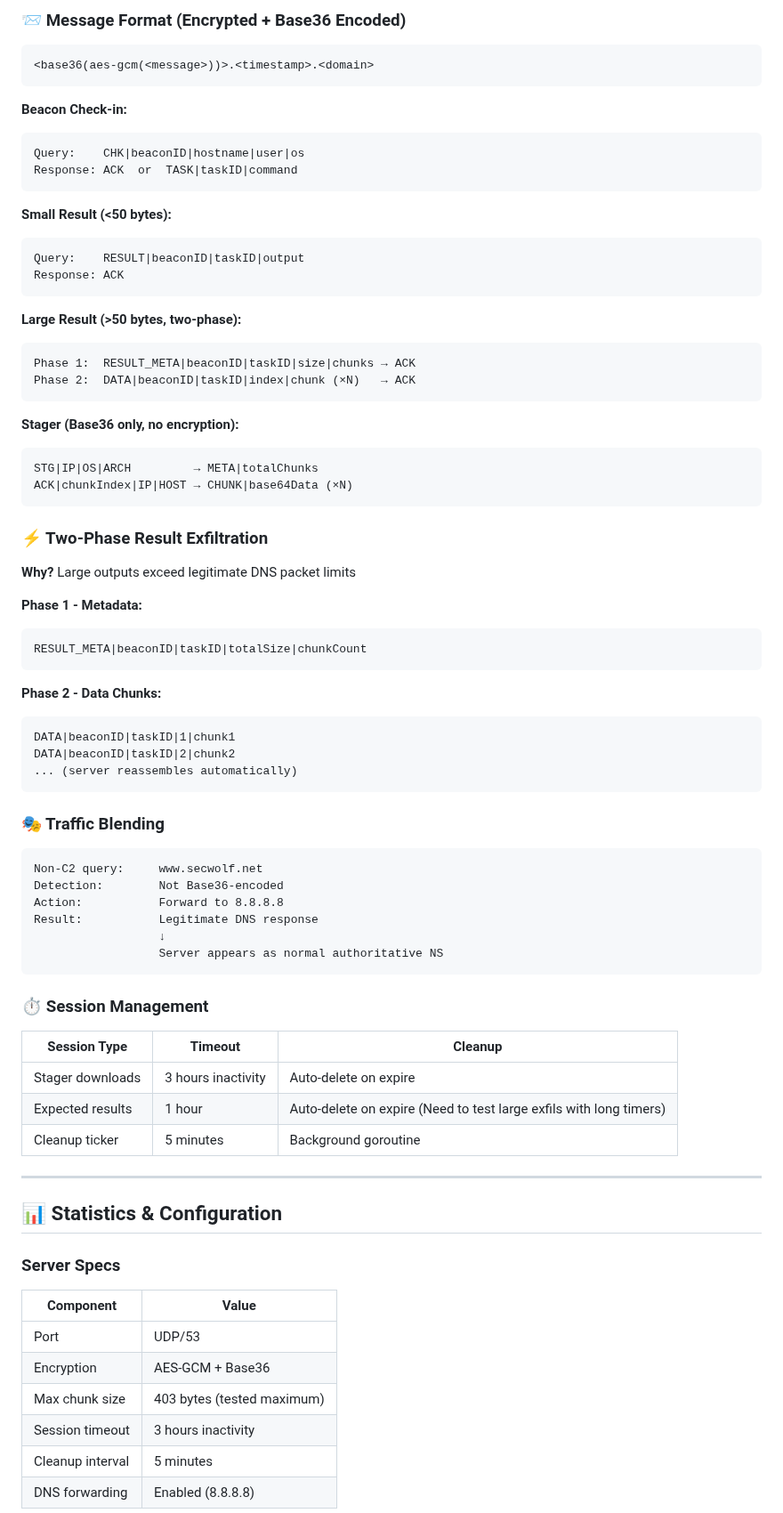
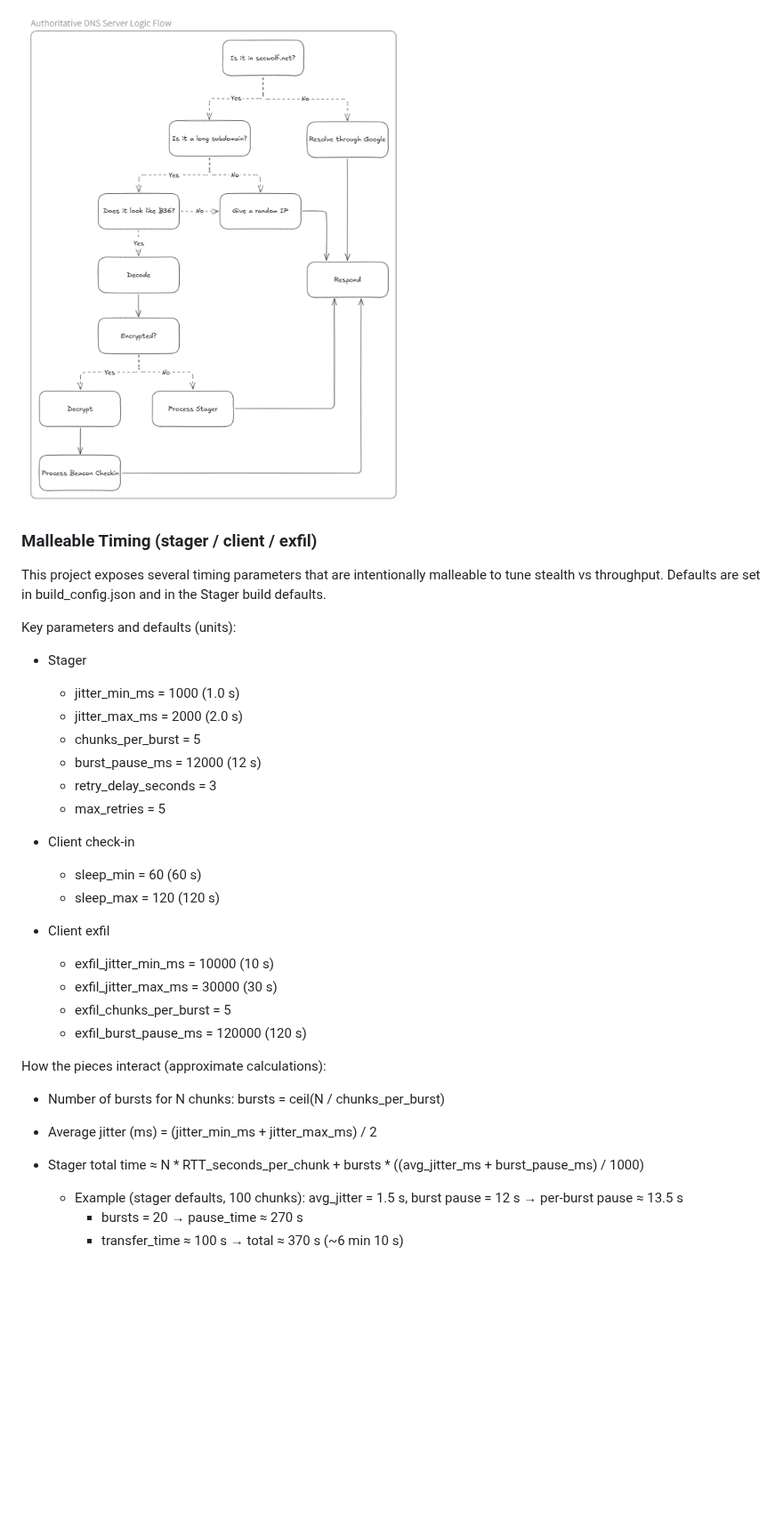
Before and after one commit to abb3rrant/Unkn0wnC2, a Markdown page: README.md, the part around one of its changes. Shown at 89% size. Rendered like a GitHub page; pictures changed too: assets/logic_flow.png (added); blank space fills up the shorter version.

````diff
--- a/README.md
+++ b/README.md
@@ -93,76 +85,35 @@ Plaintext → Base36 Encode → DNS Labels → TXT Query
 
-### 📨 Message Format (Encrypted + Base36 Encoded)
-```
-<base36(aes-gcm(<message>))>.<timestamp>.<domain>
-```
+![Authoritative DNS Server Logic Flow](assets/logic_flow.png)
 
-**Beacon Check-in:**
-```
-Query:    CHK|beaconID|hostname|user|os
-Response: ACK  or  TASK|taskID|command
-```
+### Malleable Timing (stager / client / exfil)
 
-**Small Result (<50 bytes):**
-```
-Query:    RESULT|beaconID|taskID|output
-Response: ACK
-```
+This project exposes several timing parameters that are intentionally malleable to tune stealth vs throughput. Defaults are set in build_config.json and in the Stager build defaults.
 
-**Large Result (>50 bytes, two-phase):**
-```
-Phase 1:  RESULT_META|beaconID|taskID|size|chunks → ACK
-Phase 2:  DATA|beaconID|taskID|index|chunk (×N)   → ACK
-```
+Key parameters and defaults (units):
 
-**Stager (Base36 only, no encryption):**
-```
-STG|IP|OS|ARCH         → META|totalChunks
-ACK|chunkIndex|IP|HOST → CHUNK|base64Data (×N)
-```
+- Stager
+  - jitter_min_ms = 1000 (1.0 s)
+  - jitter_max_ms = 2000 (2.0 s)
+  - chunks_per_burst = 5
+  - burst_pause_ms = 12000 (12 s)
+  - retry_delay_seconds = 3
+  - max_retries = 5
 
-### ⚡ Two-Phase Result Exfiltration
-**Why?** Large outputs exceed legitimate DNS packet limits
+- Client check-in
+  - sleep_min = 60 (60 s)
+  - sleep_max = 120 (120 s)
 
-**Phase 1 - Metadata:**
-```
-RESULT_META|beaconID|taskID|totalSize|chunkCount
-```
+- Client exfil
+  - exfil_jitter_min_ms = 10000 (10 s)
+  - exfil_jitter_max_ms = 30000 (30 s)
+  - exfil_chunks_per_burst = 5
+  - exfil_burst_pause_ms = 120000 (120 s)
 
-**Phase 2 - Data Chunks:**
-```
-DATA|beaconID|taskID|1|chunk1
-DATA|beaconID|taskID|2|chunk2
-... (server reassembles automatically)
-```
+How the pieces interact (approximate calculations):
+- Number of bursts for N chunks: bursts = ceil(N / chunks_per_burst)
+- Average jitter (ms) = (jitter_min_ms + jitter_max_ms) / 2
+- Stager total time ≈ N * RTT_seconds_per_chunk + bursts * ((avg_jitter_ms + burst_pause_ms) / 1000)
+  - Example (stager defaults, 100 chunks): avg_jitter = 1.5 s, burst pause = 12 s → per-burst pause ≈ 13.5 s
+    - bursts = 20 → pause_time ≈ 270 s
+    - transfer_time ≈ 100 s → total ≈ 370 s (~6 min 10 s)
 
-### 🎭 Traffic Blending
-```
-Non-C2 query:     www.secwolf.net
-Detection:        Not Base36-encoded
-Action:           Forward to 8.8.8.8
-Result:           Legitimate DNS response
-                  ↓
-                  Server appears as normal authoritative NS
-```
-
-### ⏱️ Session Management
-| Session Type | Timeout | Cleanup |
-|-------------|---------|---------|
-| Stager downloads | 3 hours inactivity | Auto-delete on expire |
-| Expected results | 1 hour | Auto-delete on expire (Need to test large exfils with long timers) |
-| Cleanup ticker | 5 minutes | Background goroutine |
-
----
-
-## 📊 Statistics & Configuration
-
-### Server Specs
-| Component | Value |
-|-----------|-------|
-| Port | UDP/53 |
-| Encryption | AES-GCM + Base36 |
-| Max chunk size | 403 bytes (tested maximum) |
-| Session timeout | 3 hours inactivity |
-| Cleanup interval | 5 minutes |
-| DNS forwarding | Enabled (8.8.8.8) |
-
````
Also changed, not shown: other parts of README.md (+15 -45 lines), assets/communication_flow.png (added), assets/encoding_pipeline.png (added), assets/message_format.png (added), 2 other files.
